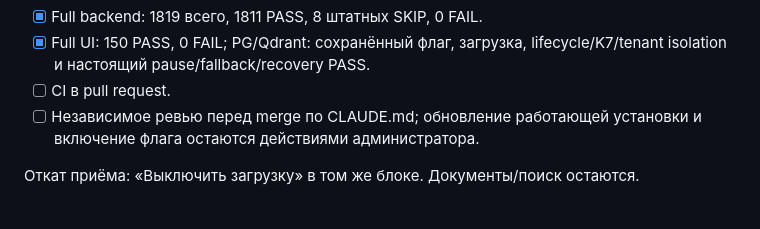
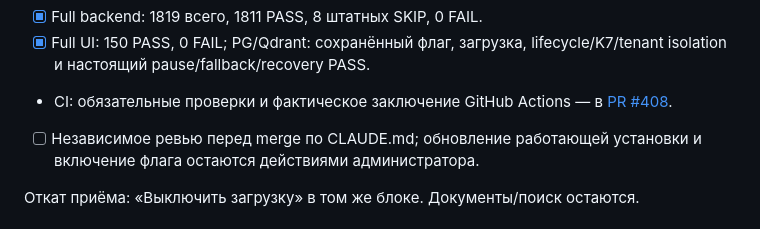
Before and after one commit to Viktor6886/evaself, a Markdown page: PROGRESS.md, the part around one of its changes. Drawn GitHub-style.

```diff
--- a/PROGRESS.md
+++ b/PROGRESS.md
@@ -23,7 +24,8 @@
 - [x] Full backend: 1819 всего, 1811 PASS, 8 штатных SKIP, 0 FAIL.
 - [x] Full UI: 150 PASS, 0 FAIL; PG/Qdrant: сохранённый флаг, загрузка,
   lifecycle/K7/tenant isolation и настоящий pause/fallback/recovery PASS.
-- [ ] CI в pull request.
+- CI: обязательные проверки и фактическое заключение GitHub Actions —
+  в [PR #408](https://github.com/Viktor6886/evaself/pull/408).
 - [ ] Независимое ревью перед merge по CLAUDE.md; обновление работающей
   установки и включение флага остаются действиями администратора.
 
```
Also changed, not shown: other parts of PROGRESS.md (+2 -1 lines).
